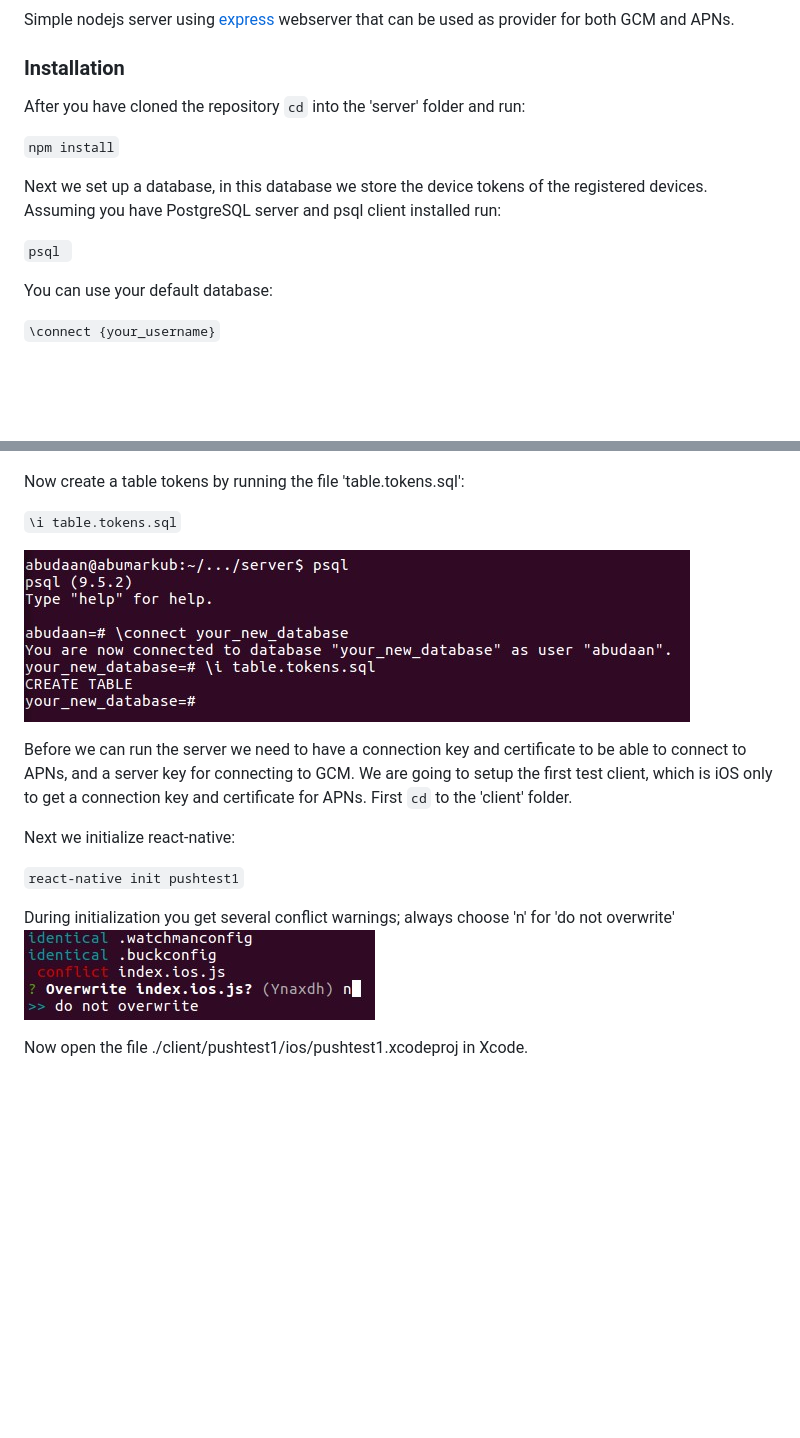
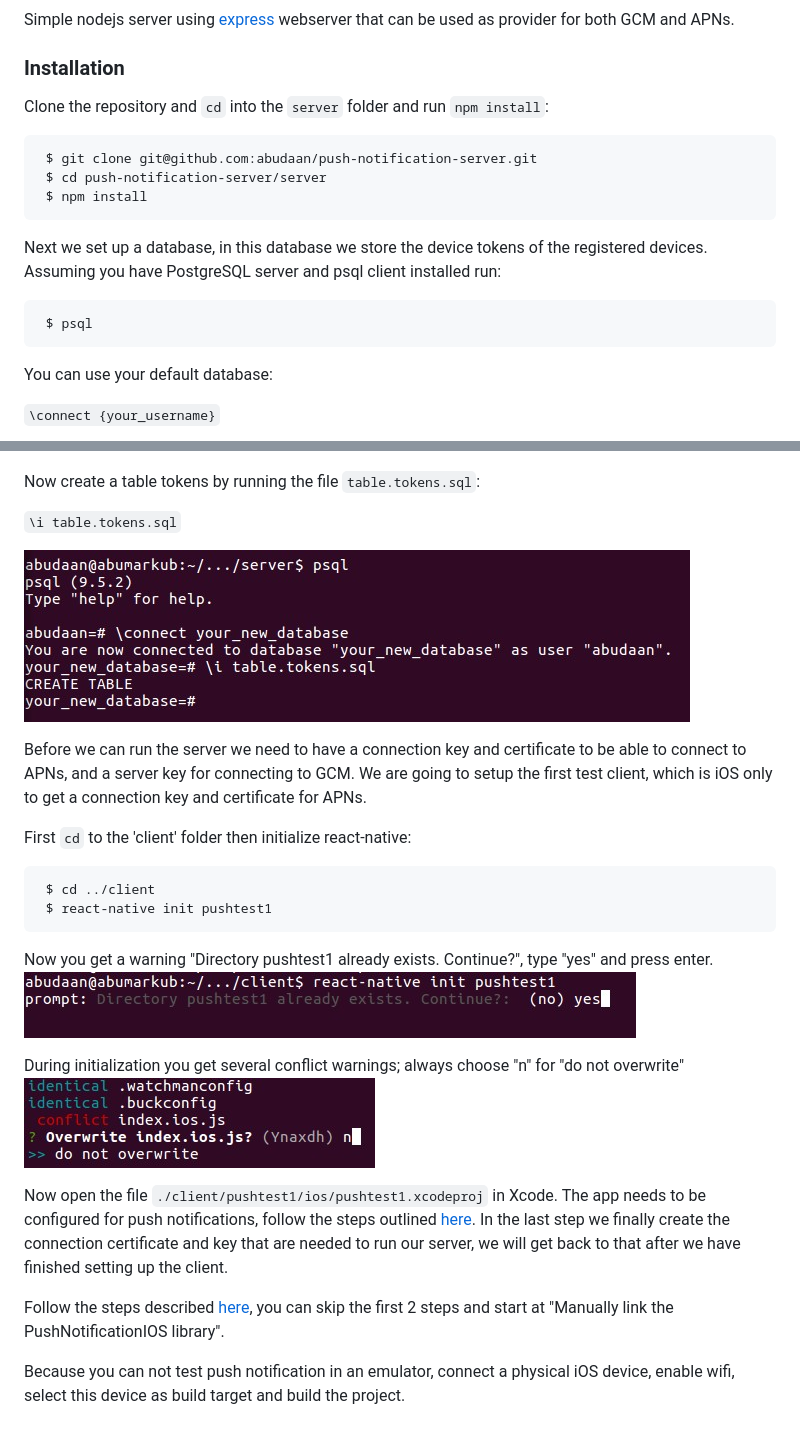
Before and after one commit to abudaan/push-notification-server, a Markdown page: README.md, 2 parts joined by grey strips. Rendered like a GitHub page; pictures changed too: readme-images/react-native-init-1.jpg (added); blank space fills up the shorter version.

Commit message:
wip README

````diff
--- a/README.md
+++ b/README.md
@@ -6,14 +6,21 @@ Simple nodejs server using [express](http://expressjs.com/) webserver that can b
 
 ### Installation
 
+Clone the repository and `cd` into the `server` folder and run `npm install`:
 
-After you have cloned the repository ```cd``` into the 'server' folder and run:
+```
+ $ git clone git@github.com:abudaan/push-notification-server.git
+ $ cd push-notification-server/server
+ $ npm install
+```
 
-```npm install```
+
 
 Next we set up a database, in this database we store the device tokens of the registered devices. Assuming you have PostgreSQL server and psql client installed run:
 
-```psql ```
+```
+ $ psql
+```
 
 You can use your default database:
 
@@ -29,20 +36,30 @@ Alternately you can create a new database with SQL:
 ![new database](./readme-images/psql-2.jpg "new database")
 
 
-Now create a table tokens by running the file 'table.tokens.sql':
+Now create a table tokens by running the file `table.tokens.sql`:
 
 ```\i table.tokens.sql```
 
 ![create table tokens](./readme-images/psql-3.jpg "create table tokens")
 
 
-Before we can run the server we need to have a connection key and certificate to be able to connect to APNs, and a server key for connecting to GCM. We are going to setup the first test client, which is iOS only to get a connection key and certificate for APNs. First ```cd``` to the 'client' folder.
+Before we can run the server we need to have a connection key and certificate to be able to connect to APNs, and a server key for connecting to GCM. We are going to setup the first test client, which is iOS only to get a connection key and certificate for APNs.
 
-Next we initialize react-native:
+First ```cd``` to the 'client' folder then initialize react-native:
 
-```react-native init pushtest1```
+```
+ $ cd ../client
+ $ react-native init pushtest1
+```
 
-During initialization you get several conflict warnings; always choose 'n' for 'do not overwrite'
+Now you get a warning "Directory pushtest1 already exists. Continue?", type "yes" and press enter.
+![continue](./readme-images/react-native-init-1.jpg "continue")
+
+During initialization you get several conflict warnings; always choose "n" for "do not overwrite"
 ![do not overwrite](./readme-images/react-native-init-conflict.jpg "do not overwrite")
 
-Now open the file ./client/pushtest1/ios/pushtest1.xcodeproj in Xcode.
+Now open the file `./client/pushtest1/ios/pushtest1.xcodeproj` in Xcode. The app needs to be configured for push notifications, follow the steps outlined [here](https://developer.apple.com/library/ios/documentation/IDEs/Conceptual/AppDistributionGuide/AddingCapabilities/AddingCapabilities.html#//apple_ref/doc/uid/TP40012582-CH26-SW6). In the last step we finally create the connection certificate and key that are needed to run our server, we will get back to that after we have finished setting up the client.
+
+Follow the steps described [here](https://facebook.github.io/react-native/docs/pushnotificationios.html), you can skip the first 2 steps and start at "Manually link the PushNotificationIOS library".
+
+Because you can not test push notification in an emulator, connect a physical iOS device, enable wifi, select this device as build target and build the project.
````
